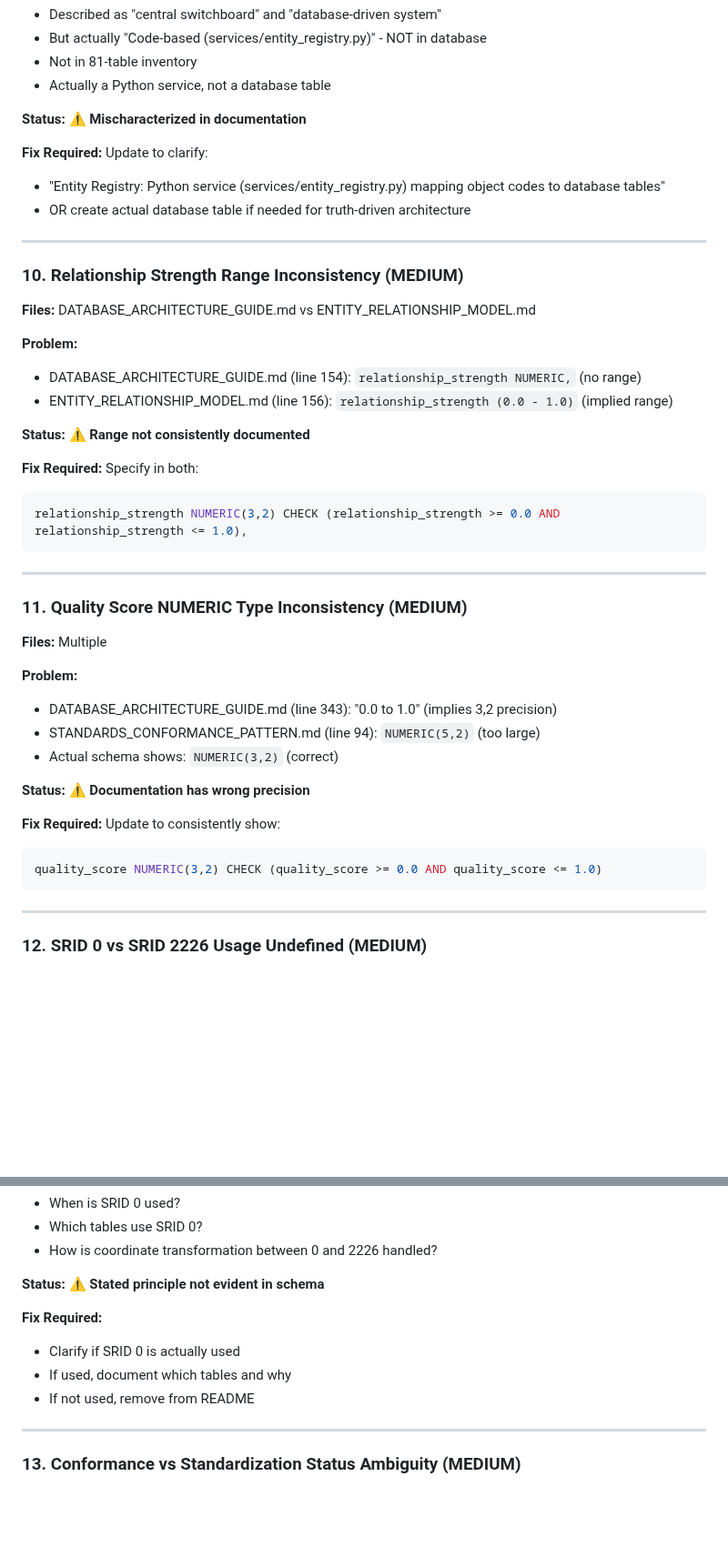
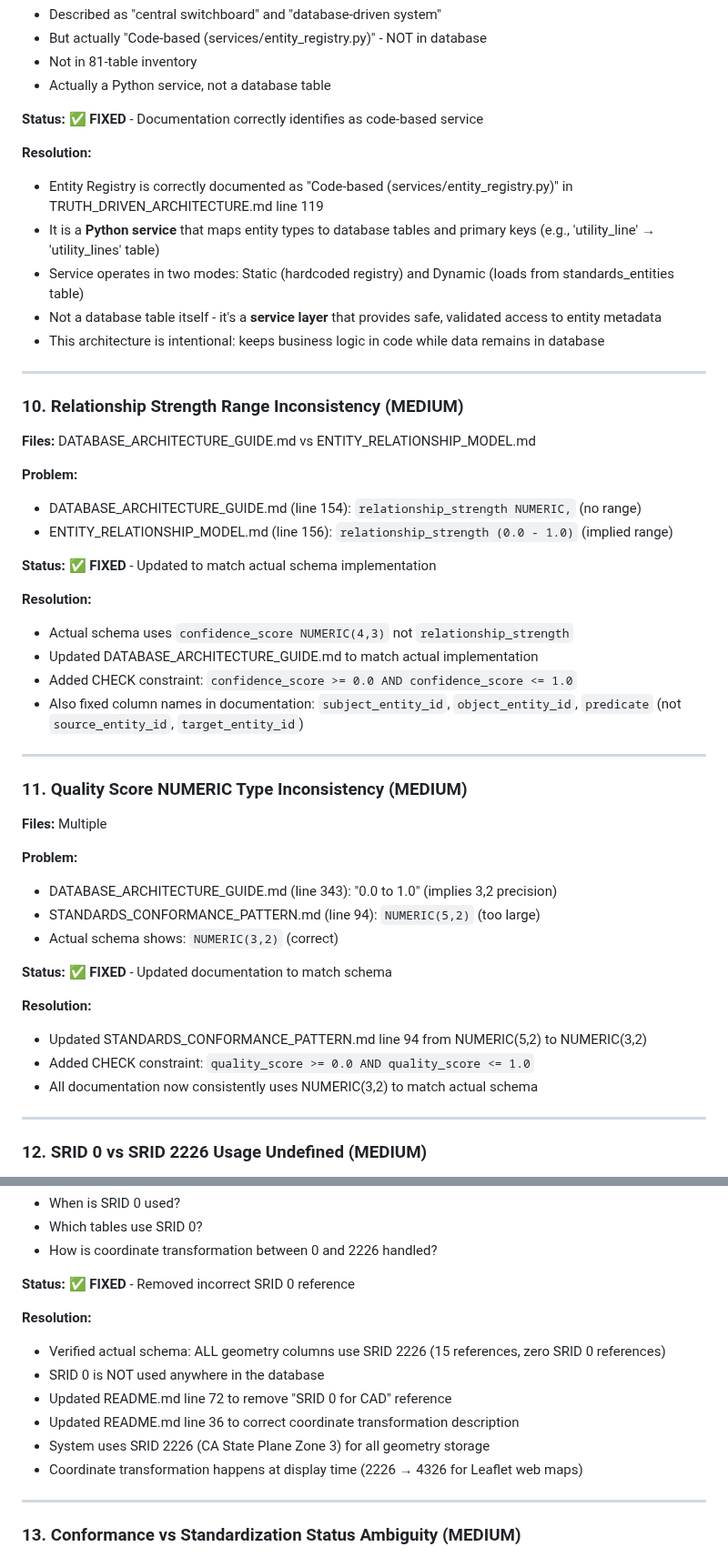
Before and after one commit to Rtoony/survey-data-system, a Markdown page: ARCHITECTURE_AUDIT_REPORT.md, 2 parts joined by grey strips. Shown at 91% size. Drawn GitHub-style; blank space fills up the shorter version.

````diff
--- a/ARCHITECTURE_AUDIT_REPORT.md
+++ b/ARCHITECTURE_AUDIT_REPORT.md
@@ -251,11 +251,14 @@ Both documentation files now consistently use `point_description`.
 - Not in 81-table inventory
 - Actually a Python service, not a database table
 
-**Status:** ⚠️ **Mischaracterized in documentation**
+**Status:** ✅ **FIXED** - Documentation correctly identifies as code-based service
 
-**Fix Required:** Update to clarify:
-- "Entity Registry: Python service (services/entity_registry.py) mapping object codes to database tables"
-- OR create actual database table if needed for truth-driven architecture
+**Resolution:**
+- Entity Registry is correctly documented as "Code-based (services/entity_registry.py)" in TRUTH_DRIVEN_ARCHITECTURE.md line 119
+- It is a **Python service** that maps entity types to database tables and primary keys (e.g., 'utility_line' → 'utility_lines' table)
+- Service operates in two modes: Static (hardcoded registry) and Dynamic (loads from standards_entities table)
+- Not a database table itself - it's a **service layer** that provides safe, validated access to entity metadata
+- This architecture is intentional: keeps business logic in code while data remains in database
 
 ---
 
@@ -267,12 +270,13 @@ Both documentation files now consistently use `point_description`.
 - DATABASE_ARCHITECTURE_GUIDE.md (line 154): `relationship_strength NUMERIC,` (no range)
 - ENTITY_RELATIONSHIP_MODEL.md (line 156): `relationship_strength (0.0 - 1.0)` (implied range)
 
-**Status:** ⚠️ **Range not consistently documented**
+**Status:** ✅ **FIXED** - Updated to match actual schema implementation
 
-**Fix Required:** Specify in both:
-```sql
-relationship_strength NUMERIC(3,2) CHECK (relationship_strength >= 0.0 AND relationship_strength <= 1.0),
-```
+**Resolution:**
+- Actual schema uses `confidence_score NUMERIC(4,3)` not `relationship_strength`
+- Updated DATABASE_ARCHITECTURE_GUIDE.md to match actual implementation
+- Added CHECK constraint: `confidence_score >= 0.0 AND confidence_score <= 1.0`
+- Also fixed column names in documentation: `subject_entity_id`, `object_entity_id`, `predicate` (not `source_entity_id`, `target_entity_id`)
 
 ---
 
@@ -285,12 +289,12 @@ relationship_strength NUMERIC(3,2) CHECK (relationship_strength >= 0.0 AND relat
 - STANDARDS_CONFORMANCE_PATTERN.md (line 94): `NUMERIC(5,2)` (too large)
 - Actual schema shows: `NUMERIC(3,2)` (correct)
 
-**Status:** ⚠️ **Documentation has wrong precision**
+**Status:** ✅ **FIXED** - Updated documentation to match schema
 
-**Fix Required:** Update to consistently show:
-```sql
-quality_score NUMERIC(3,2) CHECK (quality_score >= 0.0 AND quality_score <= 1.0)
-```
+**Resolution:**
+- Updated STANDARDS_CONFORMANCE_PATTERN.md line 94 from NUMERIC(5,2) to NUMERIC(3,2)
+- Added CHECK constraint: `quality_score >= 0.0 AND quality_score <= 1.0`
+- All documentation now consistently uses NUMERIC(3,2) to match actual schema
 
 ---
 
@@ -308,12 +312,15 @@ quality_score NUMERIC(3,2) CHECK (quality_score >= 0.0 AND quality_score <= 1.0)
 - Which tables use SRID 0?
 - How is coordinate transformation between 0 and 2226 handled?
 
-**Status:** ⚠️ **Stated principle not evident in schema**
+**Status:** ✅ **FIXED** - Removed incorrect SRID 0 reference
 
-**Fix Required:**
-- Clarify if SRID 0 is actually used
-- If used, document which tables and why
-- If not used, remove from README
+**Resolution:**
+- Verified actual schema: ALL geometry columns use SRID 2226 (15 references, zero SRID 0 references)
+- SRID 0 is NOT used anywhere in the database
+- Updated README.md line 72 to remove "SRID 0 for CAD" reference
+- Updated README.md line 36 to correct coordinate transformation description
+- System uses SRID 2226 (CA State Plane Zone 3) for all geometry storage
+- Coordinate transformation happens at display time (2226 → 4326 for Leaflet web maps)
 
 ---
 
````
Also changed, not shown: other parts of ARCHITECTURE_AUDIT_REPORT.md (+9 -3 lines), DATABASE_ARCHITECTURE_GUIDE.md (+10 -9 lines), README.md (+2 -2 lines).
